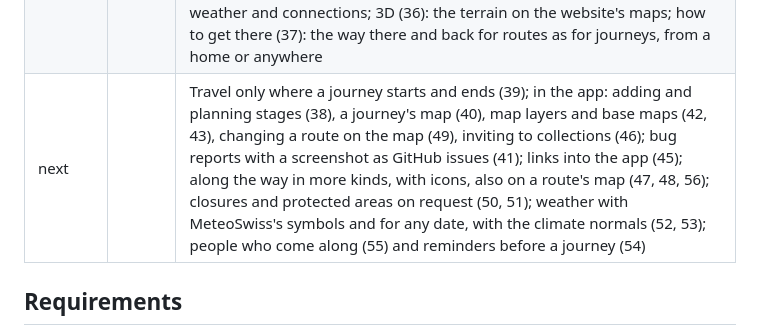
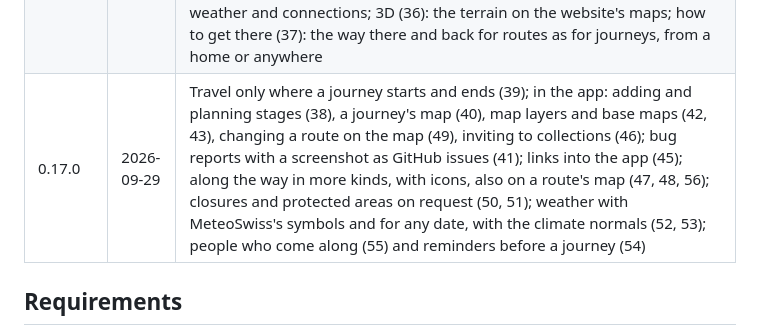
Before and after one commit to tellbow/alvyo, a Markdown page: docs/plan.md, the part around the change. GitHub-like rendering.

Commit message:
docs: release 0.17.0
Co-Authored-By: Claude Opus 5.5 <noreply@anthropic.com>

```diff
--- a/docs/plan.md
+++ b/docs/plan.md
@@ -56,7 +56,7 @@ A `v*` tag builds the images; Flux deploys them
 | 0.14.0 | 2026-09-28 | The website on a phone (25): a menu below 1280 px, the map above the panel below 768 px, a page for unknown addresses and errors, distances in the reader's language, the elevation profile folds away, start dots on the discover map; readable colours (26): grade badges, grey text, grade and stage colours that differ for colour-blind readers, 16 px fields on touch screens; in the app numbers like the website and profiles spanning the route's heights; recording without a route (27): the record button records a hike that becomes a route; names under the icons of the app's bar |
 | 0.15.0 | 2026-09-28 | Privacy zones (28): others see recorded hikes without their first and last 500 m, on every page, map, GPX and preview; versions (29): the last 20 lines of a route, shown and restored on the website; the alpine way (30): a leg much longer by «Wandern» offers «Alpinwandern» for that leg alone (from the gap at Chamanna Jenatsch); across the border (31): routing and huts 15 km into the neighbouring countries |
 | 0.16.0 | 2026-09-28 | Weather (32): MeteoSwiss's forecast at a route's start, highest point and end for a day chosen, and at each stage's highest point for its planned day; closures and shooting (33): closed trails and the army's shooting areas along routes, journeys and lines being planned; along the way (34): summits, viewpoints, waterfalls, water and shelters, a map layer «Unterwegs» and the list along a route; stage sheets (35): «Blatt zum Drucken» for routes and stages, A4 with map, profile, numbers, places, weather and connections; 3D (36): the terrain on the website's maps; how to get there (37): the way there and back for routes as for journeys, from a home or anywhere |
-| next | | Travel only where a journey starts and ends (39); in the app: adding and planning stages (38), a journey's map (40), map layers and base maps (42, 43), changing a route on the map (49), inviting to collections (46); bug reports with a screenshot as GitHub issues (41); links into the app (45); along the way in more kinds, with icons, also on a route's map (47, 48, 56); closures and protected areas on request (50, 51); weather with MeteoSwiss's symbols and for any date, with the climate normals (52, 53); people who come along (55) and reminders before a journey (54) |
+| 0.17.0 | 2026-09-29 | Travel only where a journey starts and ends (39); in the app: adding and planning stages (38), a journey's map (40), map layers and base maps (42, 43), changing a route on the map (49), inviting to collections (46); bug reports with a screenshot as GitHub issues (41); links into the app (45); along the way in more kinds, with icons, also on a route's map (47, 48, 56); closures and protected areas on request (50, 51); weather with MeteoSwiss's symbols and for any date, with the climate normals (52, 53); people who come along (55) and reminders before a journey (54) |
 
 ## Requirements
 
```
